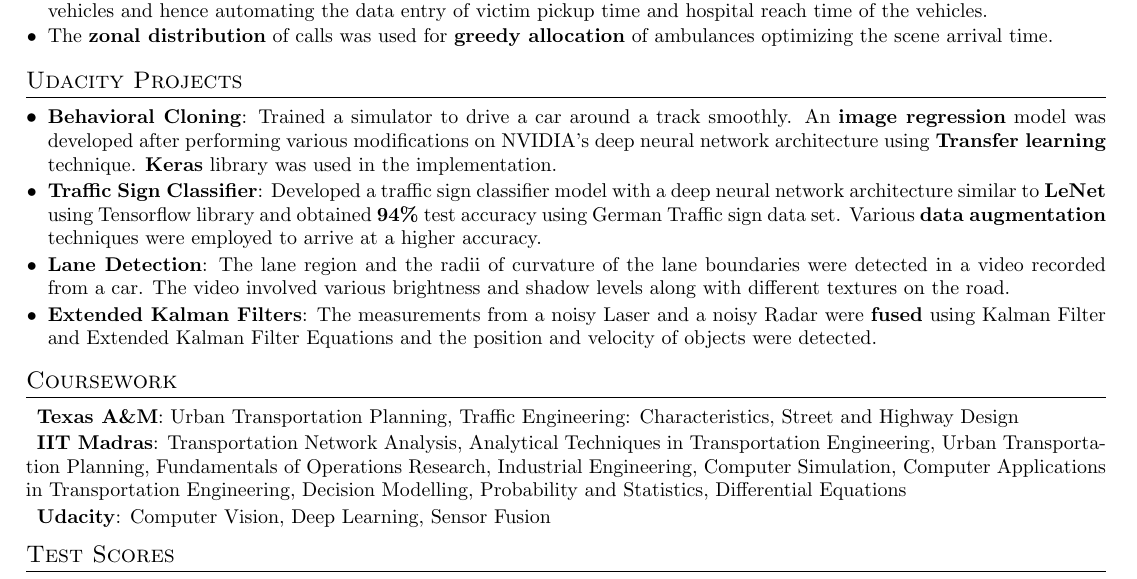
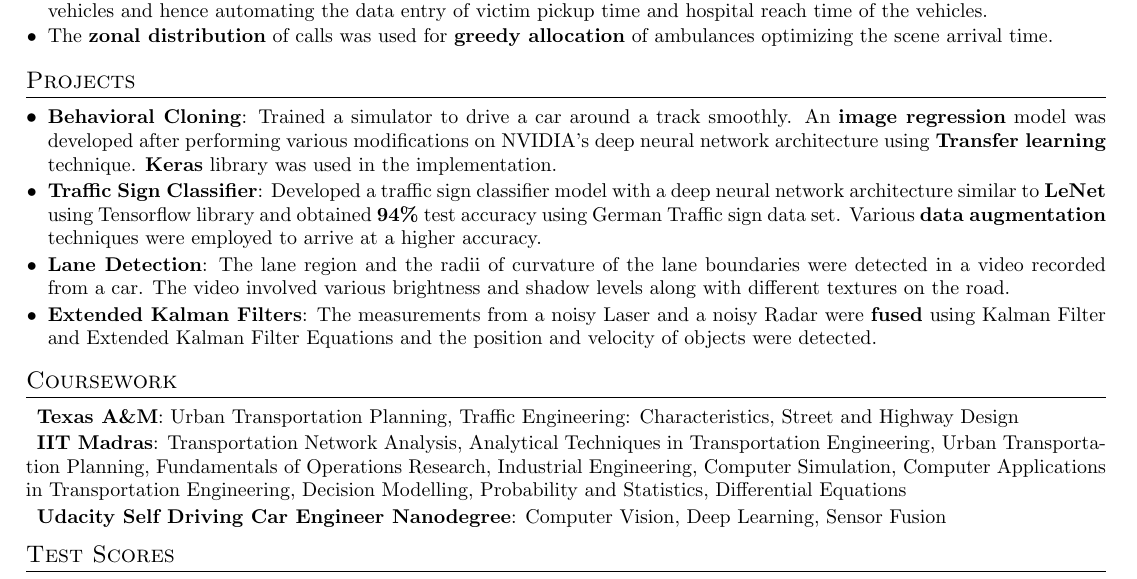
Before and after one commit to vigneshr97/Curriculum-Vitae, a LaTeX CV (resume_tti.tex): part of the page, cut so that both start at the same text. Compiled offline with pdfLaTeX.

Commit message:
Update resume_tti.tex

```diff
--- a/resume_tti.tex
+++ b/resume_tti.tex
@@ -143,7 +143,7 @@
   \resumeSubHeadingListEnd
 
 %-----------PROJECTS-----------------
-\section{Udacity Projects}
+\section{Projects}
   \resumeItemListStart
     \justifying\resumeSubItem{Behavioral Cloning}
       {Trained a simulator to drive a car around a track smoothly. An \textbf{image regression} model was developed after performing various modifications on NVIDIA's deep neural network architecture using \textbf{Transfer learning} technique. \textbf{Keras} library was used in the implementation.}
@@ -163,7 +163,7 @@
     \justifying\resumeSubItem
       {IIT Madras}{Transportation Network Analysis, Analytical Techniques in Transportation Engineering, Urban Transportation Planning, Fundamentals of Operations Research, Industrial Engineering, Computer Simulation, Computer Applications in Transportation Engineering, Decision Modelling, Probability and Statistics, Differential Equations}
     \justifying\resumeSubItem
-      {Udacity}{Computer Vision, Deep Learning, Sensor Fusion}
+      {Udacity Self Driving Car Engineer Nanodegree}{Computer Vision, Deep Learning, Sensor Fusion}
   \resumeSubHeadingListEnd
 
 %-----------TEST SCORES-----------------
```
